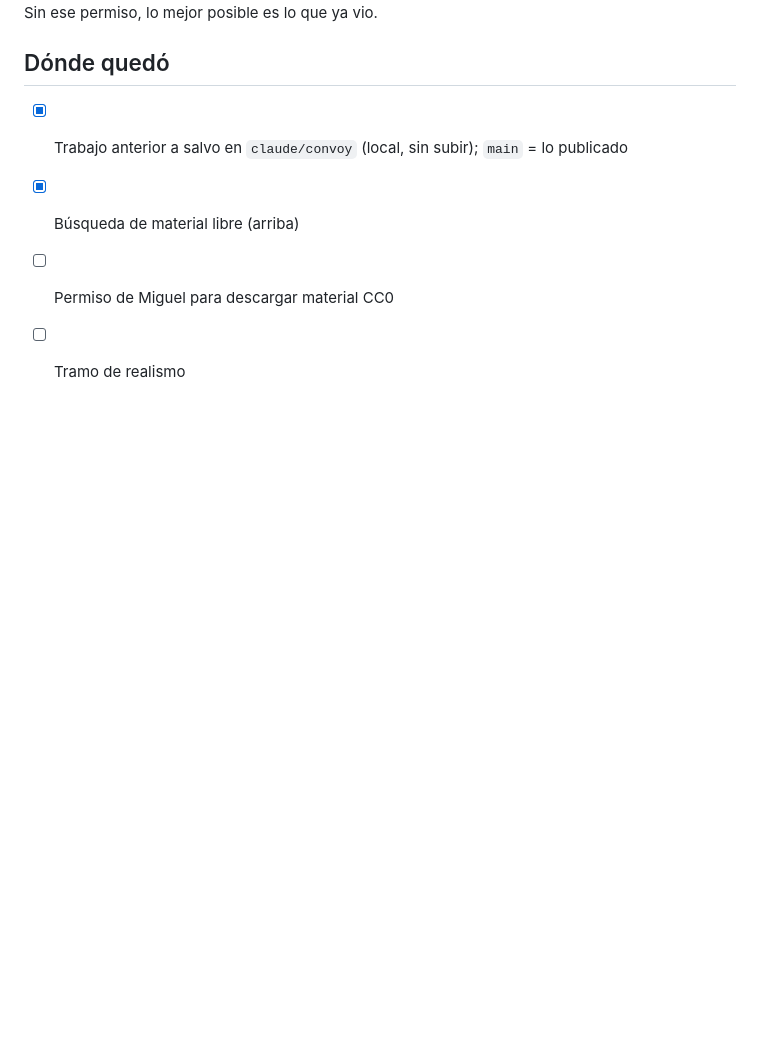
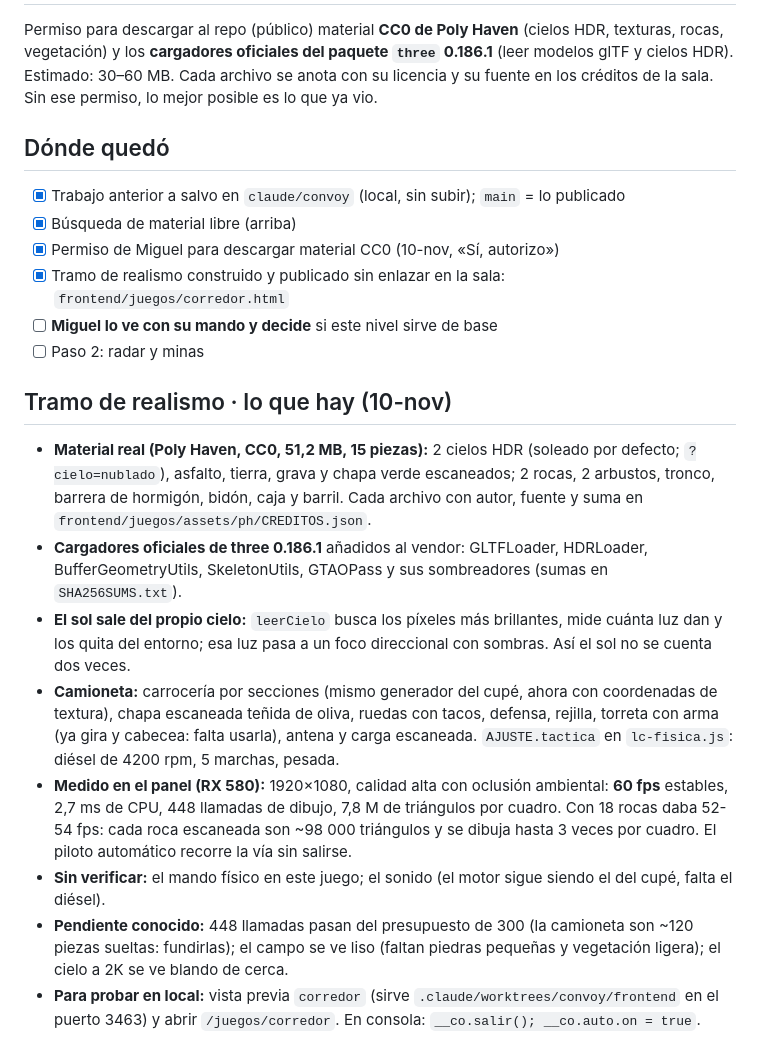
Before and after one commit to Mikel696/da-2026, a Markdown page: docs/sesiones/2026-11-10-convoy-diseno.md, the part around the change. GitHub-like rendering; blank space fills up the shorter version.

Commit message:
docs(19-JUE): qué trae el tramo de realismo de Corredor, cifras medidas y pendientes
Co-Authored-By: Claude Fable 5.2 <noreply@anthropic.com>

```diff
--- a/docs/sesiones/2026-11-10-convoy-diseno.md
+++ b/docs/sesiones/2026-11-10-convoy-diseno.md
@@ -75,5 +75,27 @@ lo que ya vio.
 ## Dónde quedó
 - [x] Trabajo anterior a salvo en `claude/convoy` (local, sin subir); `main` = lo publicado
 - [x] Búsqueda de material libre (arriba)
-- [ ] Permiso de Miguel para descargar material CC0
-- [ ] Tramo de realismo
+- [x] Permiso de Miguel para descargar material CC0 (10-nov, «Sí, autorizo»)
+- [x] Tramo de realismo construido y publicado sin enlazar en la sala: `frontend/juegos/corredor.html`
+- [ ] **Miguel lo ve con su mando y decide** si este nivel sirve de base
+- [ ] Paso 2: radar y minas
+
+## Tramo de realismo · lo que hay (10-nov)
+- **Material real (Poly Haven, CC0, 51,2 MB, 15 piezas):** 2 cielos HDR (soleado por defecto; `?cielo=nublado`), asfalto,
+  tierra, grava y chapa verde escaneados; 2 rocas, 2 arbustos, tronco, barrera de hormigón, bidón, caja y barril.
+  Cada archivo con autor, fuente y suma en `frontend/juegos/assets/ph/CREDITOS.json`.
+- **Cargadores oficiales de three 0.186.1** añadidos al vendor: GLTFLoader, HDRLoader, BufferGeometryUtils,
+  SkeletonUtils, GTAOPass y sus sombreadores (sumas en `SHA256SUMS.txt`).
+- **El sol sale del propio cielo:** `leerCielo` busca los píxeles más brillantes, mide cuánta luz dan y los quita del
+  entorno; esa luz pasa a un foco direccional con sombras. Así el sol no se cuenta dos veces.
+- **Camioneta:** carrocería por secciones (mismo generador del cupé, ahora con coordenadas de textura), chapa
+  escaneada teñida de oliva, ruedas con tacos, defensa, rejilla, torreta con arma (ya gira y cabecea: falta usarla),
+  antena y carga escaneada. `AJUSTE.tactica` en `lc-fisica.js`: diésel de 4200 rpm, 5 marchas, pesada.
+- **Medido en el panel (RX 580):** 1920×1080, calidad alta con oclusión ambiental: **60 fps** estables, 2,7 ms de CPU,
+  448 llamadas de dibujo, 7,8 M de triángulos por cuadro. Con 18 rocas daba 52-54 fps: cada roca escaneada son
+  ~98 000 triángulos y se dibuja hasta 3 veces por cuadro. El piloto automático recorre la vía sin salirse.
+- **Sin verificar:** el mando físico en este juego; el sonido (el motor sigue siendo el del cupé, falta el diésel).
+- **Pendiente conocido:** 448 llamadas pasan del presupuesto de 300 (la camioneta son ~120 piezas sueltas: fundirlas);
+  el campo se ve liso (faltan piedras pequeñas y vegetación ligera); el cielo a 2K se ve blando de cerca.
+- **Para probar en local:** vista previa `corredor` (sirve `.claude/worktrees/convoy/frontend` en el puerto 3463) y
+  abrir `/juegos/corredor`. En consola: `__co.salir(); __co.auto.on = true`.
```
